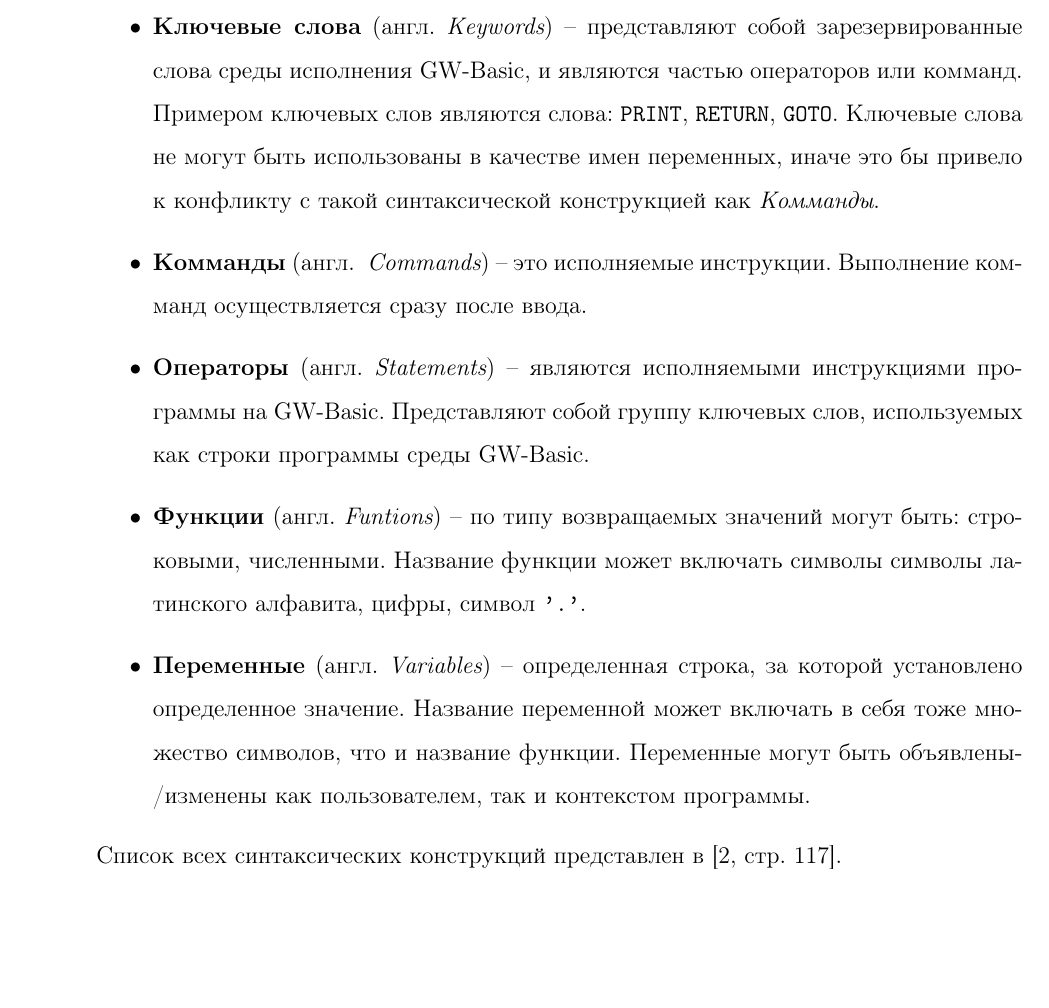
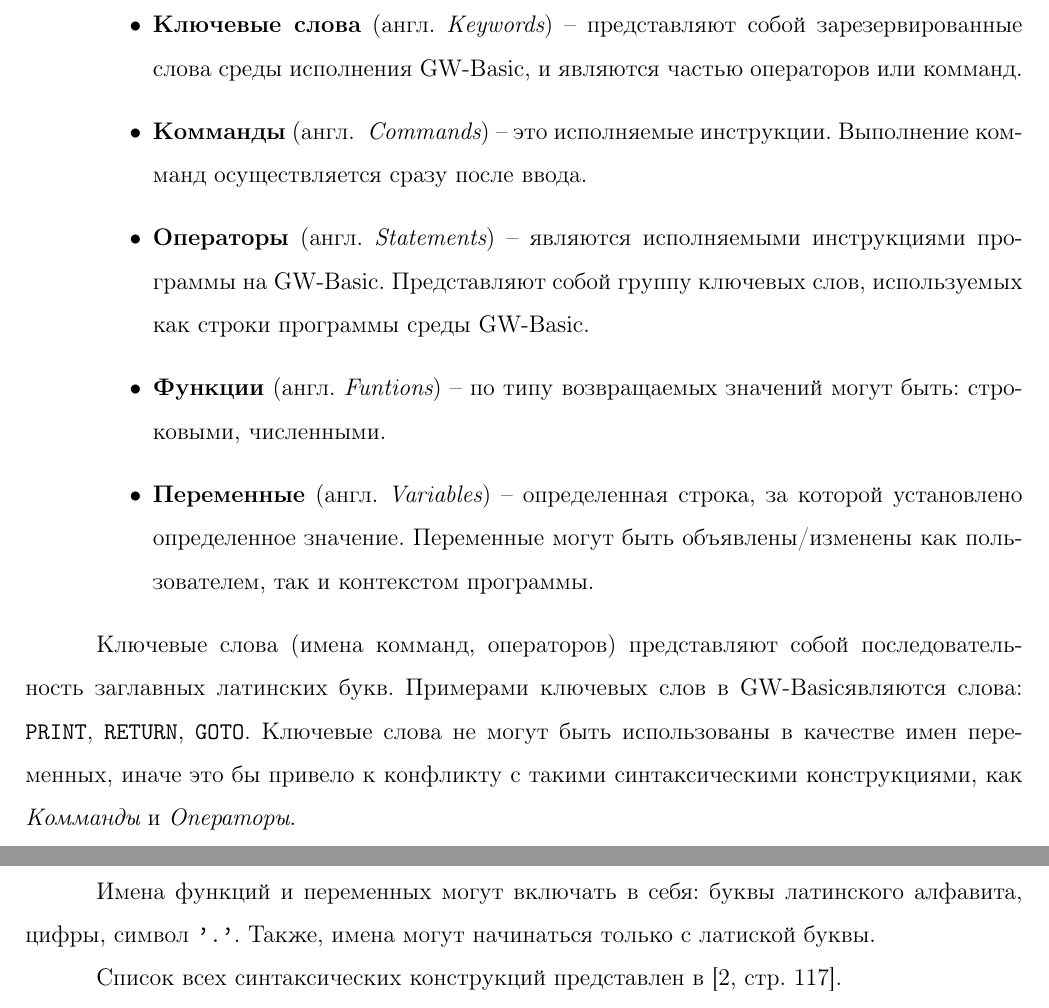
Before and after one commit to nicolay-r/GL-gwbasic, a LaTeX document (man/doc/gwbman.tex): part of page 2 of 12 before the commit and two parts of pages 2 and 3 of 12 after it, the two joined at a grey line, cut so that both start at the same text, the shorter picture padded with empty space. Compiled offline with pdfLaTeX.

Commit message:
Исправлено описание ключевых слов GWBasic

```diff
--- a/man/doc/gwbman.tex
+++ b/man/doc/gwbman.tex
@@ -63,14 +63,17 @@
 			% 2.4 Ingleese
 			\hspace{\parindent} Программа на GW-Basic может включать в себя следующие синтаксические конструкции \cite{basicManual}:
 			\begin{itemize}
-				\item {\bf Ключевые слова} (англ. {\it Keywords}) -- представляют собой зарезервированные слова среды исполнения GW-Basic, и являются частью операторов или комманд. Примером ключевых слов являются слова: {\tt PRINT}, {\tt RETURN}, {\tt GOTO}. Ключевые слова не могут быть использованы в качестве имен переменных, иначе это бы привело к конфликту с такой синтаксической конструкцией как {\it Комманды}.
+				\item {\bf Ключевые слова} (англ. {\it Keywords}) -- представляют собой зарезервированные слова среды исполнения GW-Basic, и являются частью операторов или комманд.
 				\item {\bf Комманды} (англ. { \it Commands}) -- это исполняемые инструкции. Выполнение комманд осуществляется сразу после ввода.
 				\item {\bf Операторы} (англ. {\it Statements}) -- являются исполняемыми инструкциями программы на GW-Basic. Представляют собой группу ключевых слов, используемых как строки программы среды GW-Basic.
-				\item {\bf Функции} (англ. {\it Funtions}) -- по типу возвращаемых значений могут быть: строковыми, численными. Название функции может включать символы символы латинского алфавита, цифры, символ {\tt '.'}.
-				\item {\bf Переменные} (англ. {\it Variables}) -- определенная строка, за которой установлено определенное значение. Название переменной может включать в себя тоже множество символов, что и название функции. Переменные могут быть объявлены/изменены как пользователем, так и контекстом программы.
+				\item {\bf Функции} (англ. {\it Funtions}) -- по типу возвращаемых значений могут быть: строковыми, численными.
+				\item {\bf Переменные} (англ. {\it Variables}) -- определенная строка, за которой установлено определенное значение. Переменные могут быть объявлены/изменены как пользователем, так и контекстом программы.
 			\end{itemize}
+
 			% Про то, что ключевые слова с большой буквы
+			\indent Ключевые слова (имена комманд, операторов) представляют собой последовательность заглавных латинских букв. Примерами ключевых слов в GW-Basicявляются слова: {\tt PRINT}, {\tt RETURN}, {\tt GOTO}. Ключевые слова не могут быть использованы в качестве имен переменных, иначе это бы привело к конфликту с такими синтаксическими конструкциями, как {\it Комманды} и {\it Операторы}. \\
 			% Подробнее про функции и переменные, про типы значений (строковые и численные) cимвол обязательно должне вначале идти.
+			\indent Имена функций и переменных могут включать в себя: буквы латинского алфавита, цифры, символ {\tt '.'}. Также, имена могут начинаться только с латиской буквы.
 
 			\indent Список всех синтаксических конструкций представлен в \cite[стр.~117]{basicManual}.
 			\subsubsection{Режимы интерпретации запросов}
```
